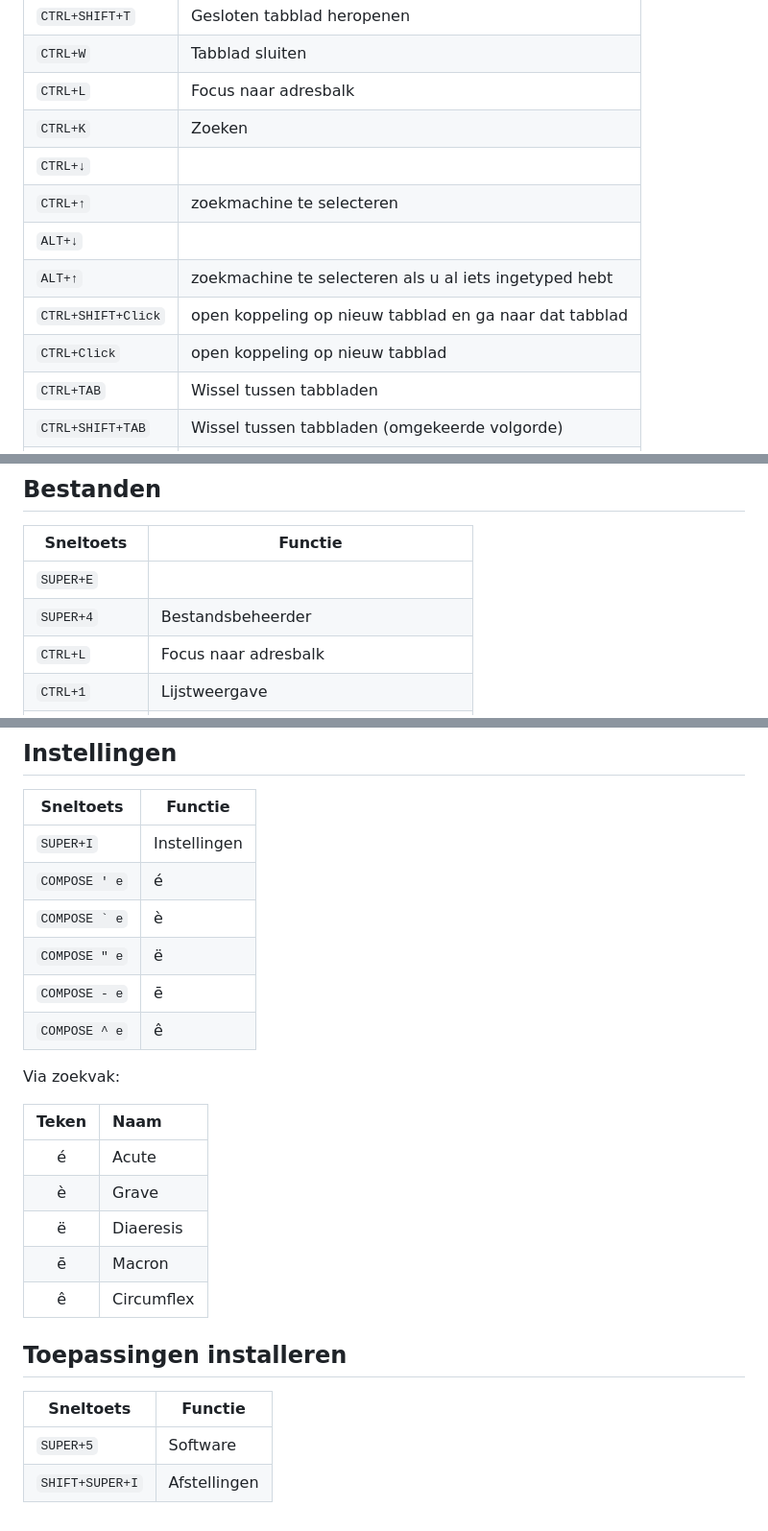
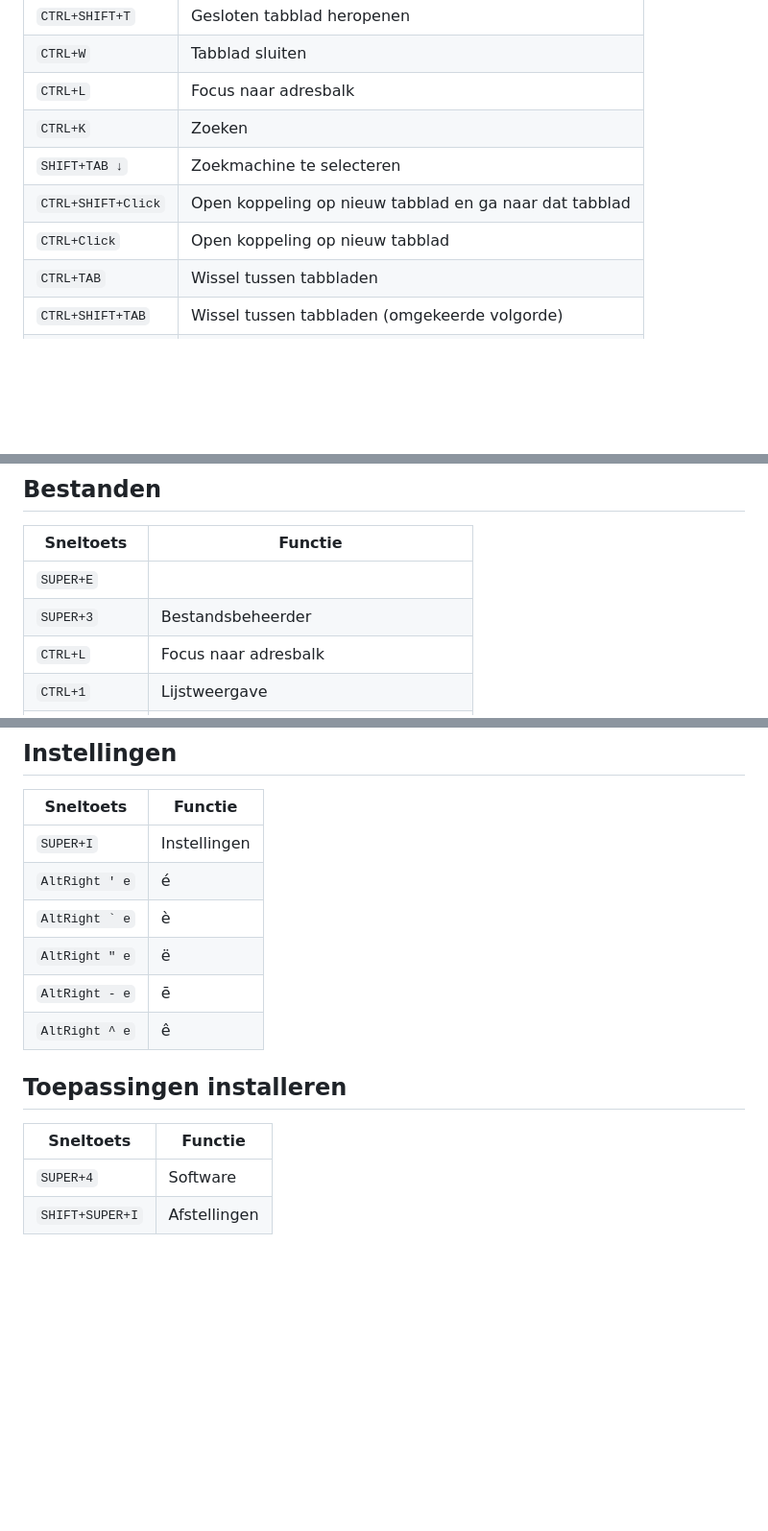
Before and after one commit to slspeek/gnome-cursus-wip, a Markdown page: sneltoetsen-per-onderdeel.md, 3 parts joined by grey strips. Shown at 96% size. Rendered like a GitHub page; blank space fills up the shorter version.

Commit message:
sneltoetsen-per-onderdeel.md bijwerkt

````diff
--- a/sneltoetsen-per-onderdeel.md
+++ b/sneltoetsen-per-onderdeel.md
@@ -51,12 +49,9 @@ date: \today{}
 |```CTRL+W```|Tabblad sluiten|
 |```CTRL+L```|Focus naar adresbalk|
 |```CTRL+K```|Zoeken|
-|```CTRL+↓```||
-|```CTRL+↑```| zoekmachine te selecteren|
-|```ALT+↓```||
-|```ALT+↑```|zoekmachine te selecteren als u al iets ingetyped hebt|
-|```CTRL+SHIFT+Click```|open koppeling op nieuw tabblad en ga naar dat tabblad|
-|```CTRL+Click```|open koppeling op nieuw tabblad|
+|```SHIFT+TAB ↓```|Zoekmachine te selecteren|
+|```CTRL+SHIFT+Click```|Open koppeling op nieuw tabblad en ga naar dat tabblad|
+|```CTRL+Click```|Open koppeling op nieuw tabblad|
 |```CTRL+TAB```|Wissel tussen tabbladen|
 |```CTRL+SHIFT+TAB```|Wissel tussen tabbladen (omgekeerde volgorde)|
 |```CTRL+D```|Bladwijzer maken|
@@ -70,7 +65,7 @@ date: \today{}
 |Sneltoets|Functie|
 |-----------|---------|
 |```SUPER+E```||
-|```SUPER+4```|Bestandsbeheerder|
+|```SUPER+3```|Bestandsbeheerder|
 |```CTRL+L```|Focus naar adresbalk|
 |```CTRL+1```|Lijstweergave|
 |```CTRL+2```|Rasterweergave|
@@ -121,24 +116,14 @@ date: \today{}
 |Sneltoets|Functie|
 |-----------|---------|
 |```SUPER+I```|Instellingen|
-|```COMPOSE ' e```| é|
-|```COMPOSE ` e```| è|
-|```COMPOSE " e```| ë|
-|```COMPOSE - e```| ē|
-|```COMPOSE ^ e```| ê|
-
-Via zoekvak:
-
-|Teken|Naam|
-|:---:|:---|
-| é| Acute|
-| è| Grave|
-| ë | Diaeresis|
-| ē | Macron|
-| ê | Circumflex|
+|```AltRight ' e```| é|
+|```AltRight ` e```| è|
+|```AltRight " e```| ë|
+|```AltRight - e```| ē|
+|```AltRight ^ e```| ê|
 
 ## Toepassingen installeren
 |Sneltoets|Functie|
 |-------|---------|
-|```SUPER+5```|Software|
+|```SUPER+4```|Software|
 |```SHIFT+SUPER+I```|Afstellingen|
````
Also changed, not shown: other parts of sneltoetsen-per-onderdeel.md (+8 -10 lines).
